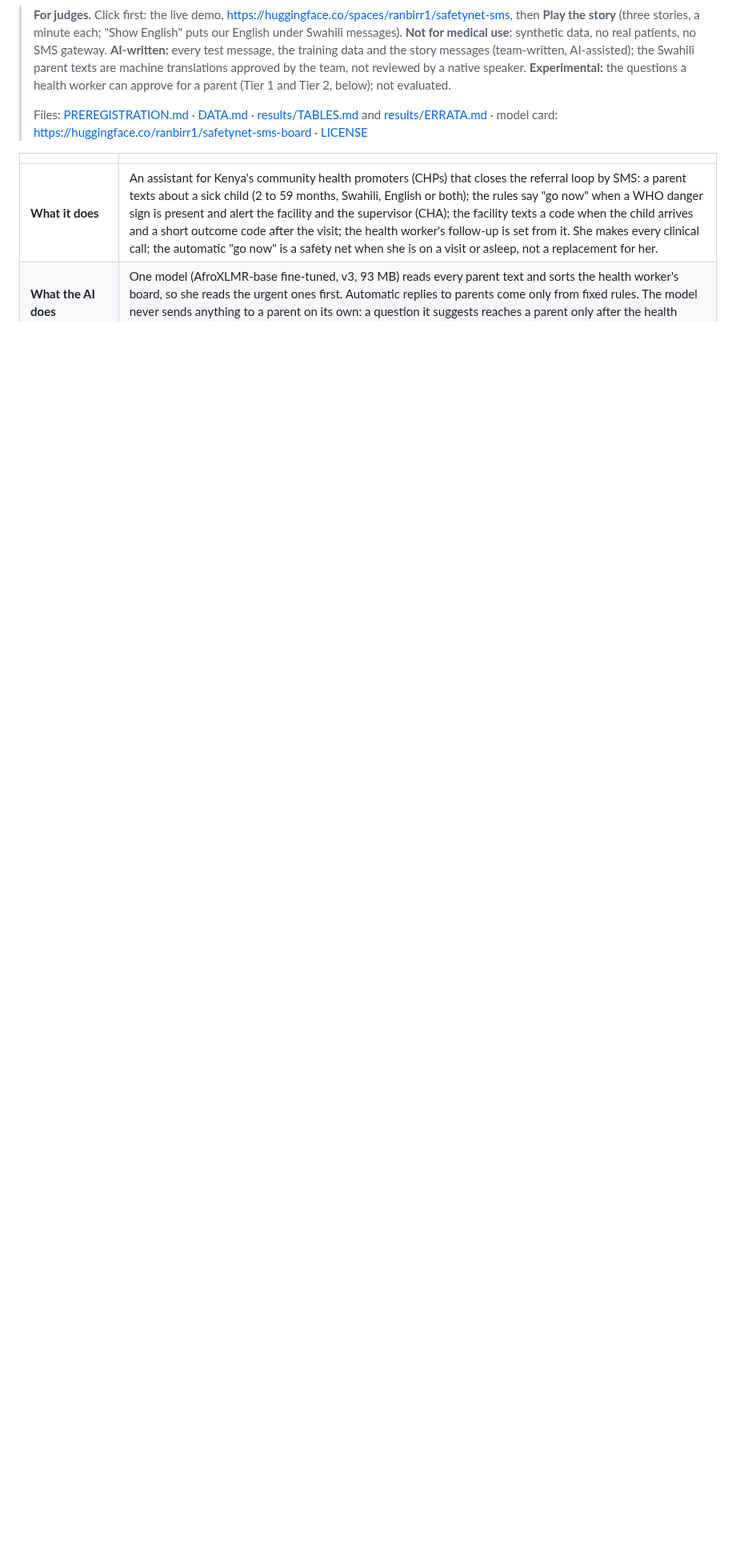
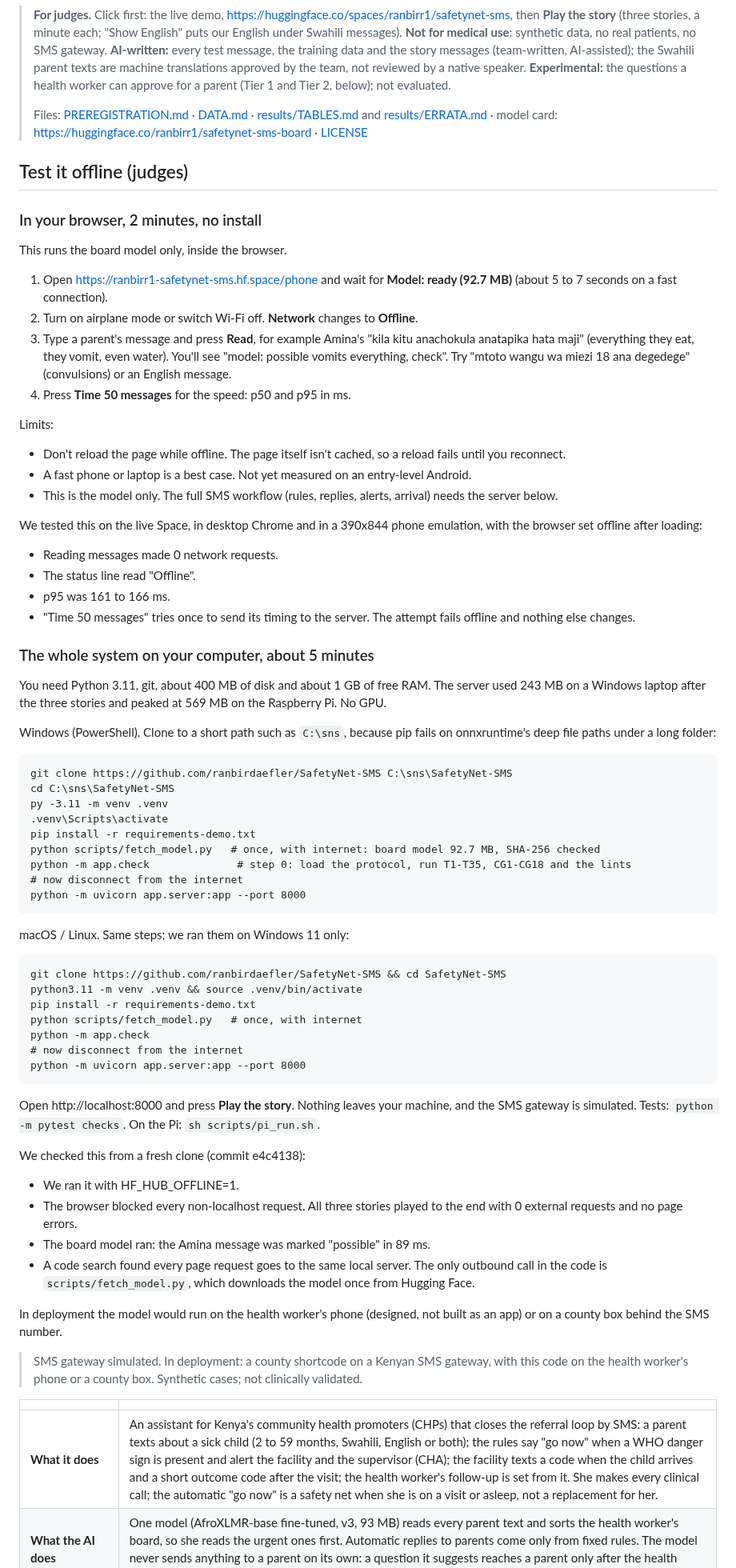
Before and after one commit to ranbirdaefler/SafetyNet-SMS, a Markdown page: README.md, the part around one of its changes. Shown at 80% size. GitHub-like rendering; blank space fills up the shorter version.

Commit message:
Docs: offline test instructions (verified)
Co-Authored-By: Claude Opus 5.5 <noreply@anthropic.com>
Claude-Session: https://claude.ai/code/session_018s4axHYo9hBpeXPSSFnxcf

````diff
--- a/README.md
+++ b/README.md
@@ -7,6 +7,70 @@ Video: {link}
 > **For judges.** Click first: the live demo, https://huggingface.co/spaces/ranbirr1/safetynet-sms, then **Play the story** (three stories, a minute each; "Show English" puts our English under Swahili messages). **Not for medical use**: synthetic data, no real patients, no SMS gateway. **AI-written:** every test message, the training data and the story messages (team-written, AI-assisted); the Swahili parent texts are machine translations approved by the team, not reviewed by a native speaker. **Experimental:** the questions a health worker can approve for a parent (Tier 1 and Tier 2, below); not evaluated.
 >
 > Files: [PREREGISTRATION.md](PREREGISTRATION.md) · [DATA.md](DATA.md) · [results/TABLES.md](results/TABLES.md) and [results/ERRATA.md](results/ERRATA.md) · model card: https://huggingface.co/ranbirr1/safetynet-sms-board · [LICENSE](LICENSE)
+
+## Test it offline (judges)
+
+### In your browser, 2 minutes, no install
+
+This runs the board model only, inside the browser.
+
+1. Open https://ranbirr1-safetynet-sms.hf.space/phone and wait for **Model: ready (92.7 MB)** (about 5 to 7 seconds on a fast connection).
+2. Turn on airplane mode or switch Wi-Fi off. **Network** changes to **Offline**.
+3. Type a parent's message and press **Read**, for example Amina's "kila kitu anachokula anatapika hata maji" (everything they eat, they vomit, even water). You'll see "model: possible vomits everything, check". Try "mtoto wangu wa miezi 18 ana degedege" (convulsions) or an English message.
+4. Press **Time 50 messages** for the speed: p50 and p95 in ms.
+
+Limits:
+- Don't reload the page while offline. The page itself isn't cached, so a reload fails until you reconnect.
+- A fast phone or laptop is a best case. Not yet measured on an entry-level Android.
+- This is the model only. The full SMS workflow (rules, replies, alerts, arrival) needs the server below.
+
+We tested this on the live Space, in desktop Chrome and in a 390x844 phone emulation, with the browser set offline after loading:
+- Reading messages made 0 network requests.
+- The status line read "Offline".
+- p95 was 161 to 166 ms.
+- "Time 50 messages" tries once to send its timing to the server. The attempt fails offline and nothing else changes.
+
+### The whole system on your computer, about 5 minutes
+
+You need Python 3.11, git, about 400 MB of disk and about 1 GB of free RAM. The server used 243 MB on a Windows laptop after the three stories and peaked at 569 MB on the Raspberry Pi. No GPU.
+
+Windows (PowerShell). Clone to a short path such as `C:\sns`, because pip fails on onnxruntime's deep file paths under a long folder:
+
+```
+git clone https://github.com/ranbirdaefler/SafetyNet-SMS C:\sns\SafetyNet-SMS
+cd C:\sns\SafetyNet-SMS
+py -3.11 -m venv .venv
+.venv\Scripts\activate
+pip install -r requirements-demo.txt
+python scripts/fetch_model.py   # once, with internet: board model 92.7 MB, SHA-256 checked
+python -m app.check              # step 0: load the protocol, run T1-T35, CG1-CG18 and the lints
+# now disconnect from the internet
+python -m uvicorn app.server:app --port 8000
+```
+
+macOS / Linux. Same steps; we ran them on Windows 11 only:
+
+```
+git clone https://github.com/ranbirdaefler/SafetyNet-SMS && cd SafetyNet-SMS
+python3.11 -m venv .venv && source .venv/bin/activate
+pip install -r requirements-demo.txt
+python scripts/fetch_model.py   # once, with internet
+python -m app.check
+# now disconnect from the internet
+python -m uvicorn app.server:app --port 8000
+```
+
+Open http://localhost:8000 and press **Play the story**. Nothing leaves your machine, and the SMS gateway is simulated. Tests: `python -m pytest checks`. On the Pi: `sh scripts/pi_run.sh`.
+
+We checked this from a fresh clone (commit e4c4138):
+- We ran it with HF_HUB_OFFLINE=1.
+- The browser blocked every non-localhost request. All three stories played to the end with 0 external requests and no page errors.
+- The board model ran: the Amina message was marked "possible" in 89 ms.
+- A code search found every page request goes to the same local server. The only outbound call in the code is `scripts/fetch_model.py`, which downloads the model once from Hugging Face.
+
+In deployment the model would run on the health worker's phone (designed, not built as an app) or on a county box behind the SMS number.
+
+> SMS gateway simulated. In deployment: a county shortcode on a Kenyan SMS gateway, with this code on the health worker's phone or a county box. Synthetic cases; not clinically validated.
 
 | | |
 |---|---|
````
Also changed, not shown: other parts of README.md (+0 -16 lines).
